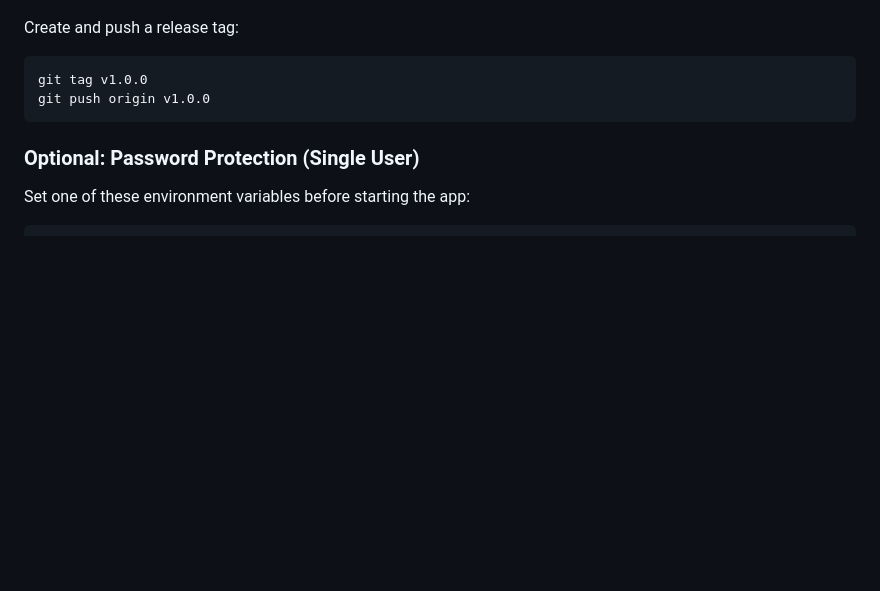
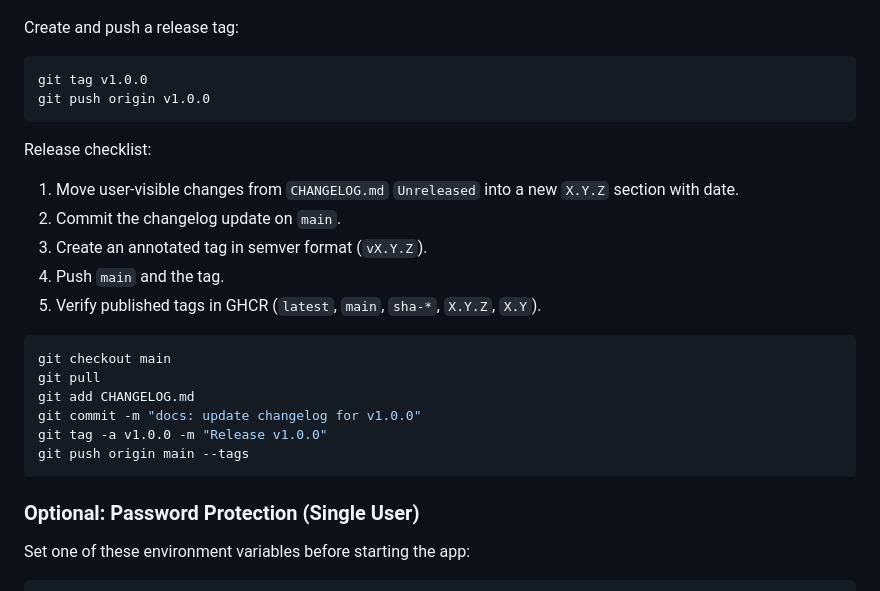
Before and after one commit to viper3400/pydo, a Markdown page: README.md, the part around the change. GitHub-like rendering; blank space fills up the shorter version.

Commit message:
docs: add changelog and release checklist

````diff
--- a/README.md
+++ b/README.md
@@ -158,6 +158,22 @@ git tag v1.0.0
 git push origin v1.0.0
 ```
 
+Release checklist:
+1. Move user-visible changes from `CHANGELOG.md` `Unreleased` into a new `X.Y.Z` section with date.
+2. Commit the changelog update on `main`.
+3. Create an annotated tag in semver format (`vX.Y.Z`).
+4. Push `main` and the tag.
+5. Verify published tags in GHCR (`latest`, `main`, `sha-*`, `X.Y.Z`, `X.Y`).
+
+```bash
+git checkout main
+git pull
+git add CHANGELOG.md
+git commit -m "docs: update changelog for v1.0.0"
+git tag -a v1.0.0 -m "Release v1.0.0"
+git push origin main --tags
+```
+
 ### Optional: Password Protection (Single User)
 
 Set one of these environment variables before starting the app:
````
Also changed, not shown: CHANGELOG.md (added, +18 -0 lines).
